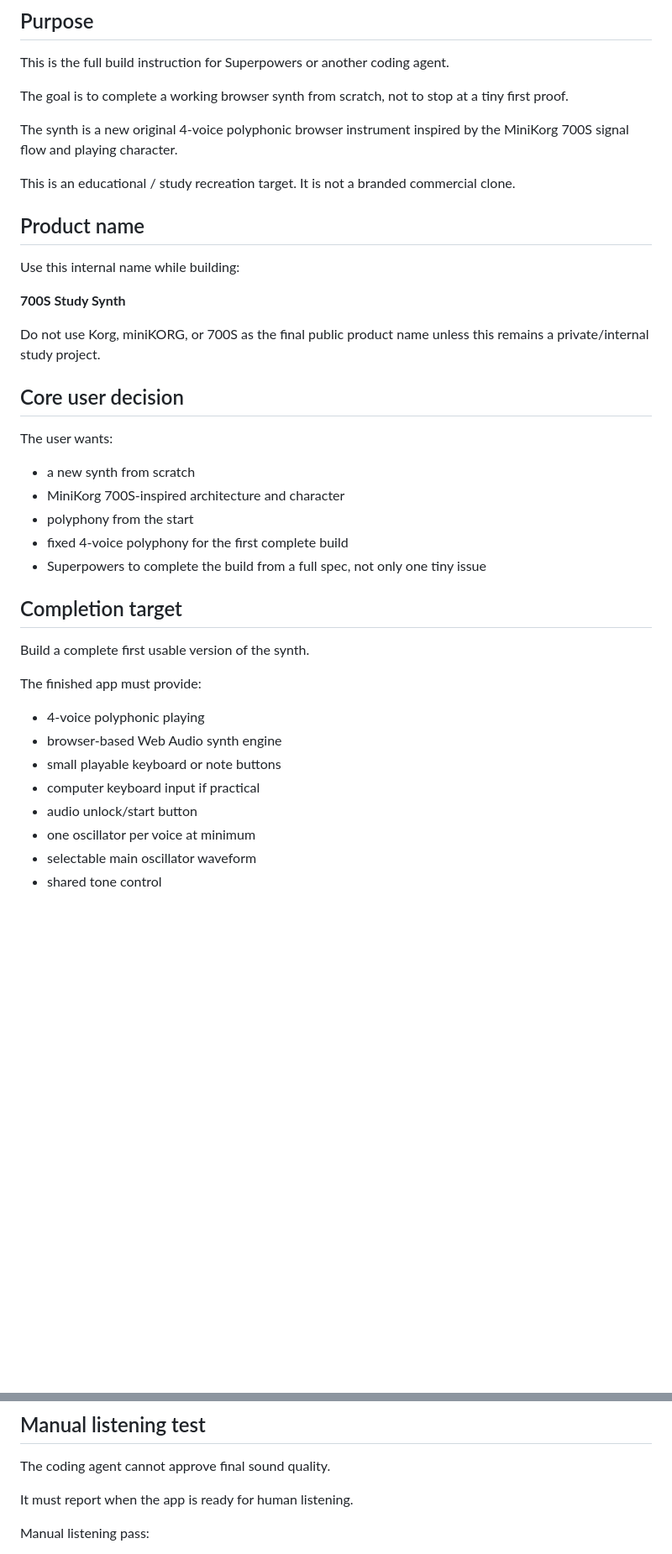
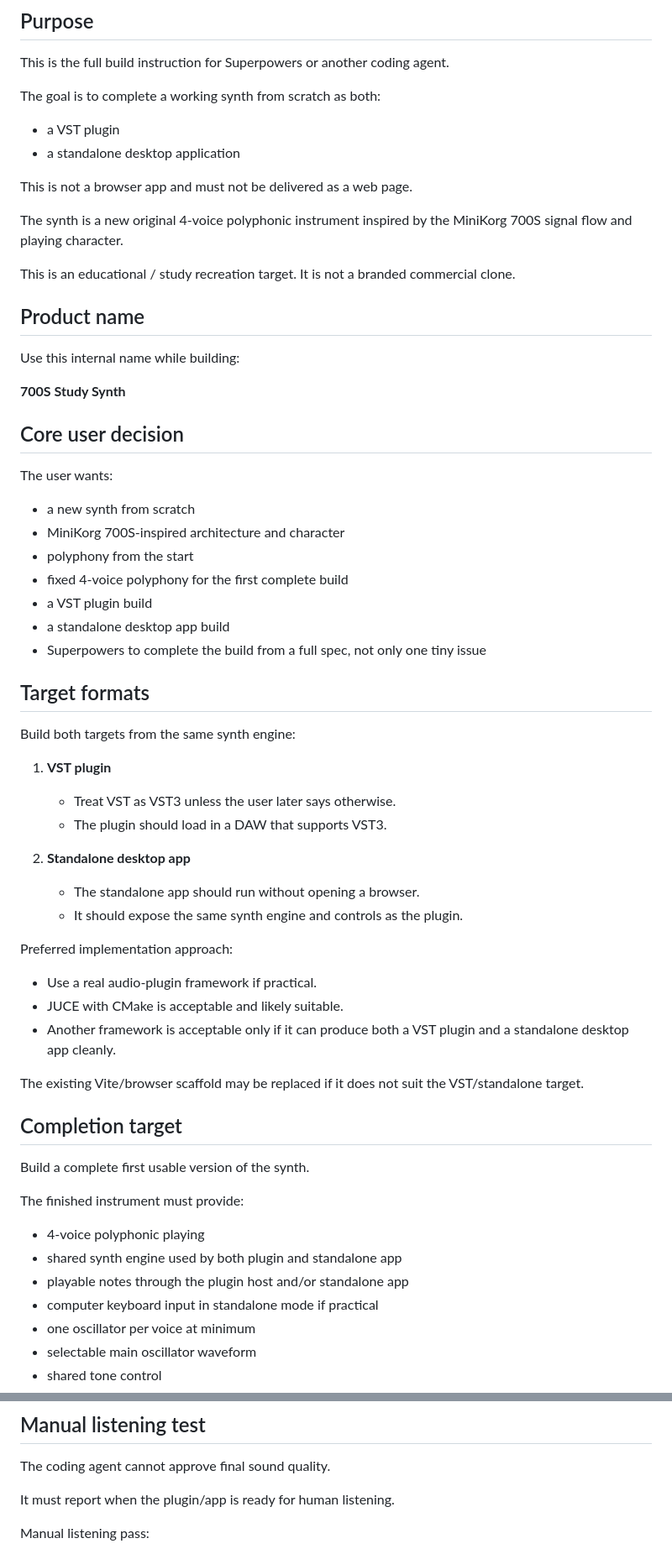
Before and after one commit to armpitpete/synth-superpowers-test, a Markdown page: docs/SUPERPOWERS_FULL_BUILD_SPEC.md, 2 parts joined by grey strips. Shown at 84% size. Drawn GitHub-style; blank space fills up the shorter version.

```diff
--- a/docs/SUPERPOWERS_FULL_BUILD_SPEC.md
+++ b/docs/SUPERPOWERS_FULL_BUILD_SPEC.md
@@ -4,9 +4,14 @@
 
 This is the full build instruction for Superpowers or another coding agent.
 
-The goal is to complete a working browser synth from scratch, not to stop at a tiny first proof.
+The goal is to complete a working synth from scratch as both:
 
-The synth is a new original 4-voice polyphonic browser instrument inspired by the MiniKorg 700S signal flow and playing character.
+- a VST plugin
+- a standalone desktop application
+
+This is not a browser app and must not be delivered as a web page.
+
+The synth is a new original 4-voice polyphonic instrument inspired by the MiniKorg 700S signal flow and playing character.
 
 This is an educational / study recreation target. It is not a branded commercial clone.
 
@@ -16,8 +21,6 @@ Use this internal name while building:
 
 **700S Study Synth**
 
-Do not use Korg, miniKORG, or 700S as the final public product name unless this remains a private/internal study project.
-
 ## Core user decision
 
 The user wants:
@@ -26,19 +29,40 @@ The user wants:
 - MiniKorg 700S-inspired architecture and character
 - polyphony from the start
 - fixed 4-voice polyphony for the first complete build
+- a VST plugin build
+- a standalone desktop app build
 - Superpowers to complete the build from a full spec, not only one tiny issue
+
+## Target formats
+
+Build both targets from the same synth engine:
+
+1. **VST plugin**
+   - Treat VST as VST3 unless the user later says otherwise.
+   - The plugin should load in a DAW that supports VST3.
+
+2. **Standalone desktop app**
+   - The standalone app should run without opening a browser.
+   - It should expose the same synth engine and controls as the plugin.
+
+Preferred implementation approach:
+
+- Use a real audio-plugin framework if practical.
+- JUCE with CMake is acceptable and likely suitable.
+- Another framework is acceptable only if it can produce both a VST plugin and a standalone desktop app cleanly.
+
+The existing Vite/browser scaffold may be replaced if it does not suit the VST/standalone target.
 
 ## Completion target
 
 Build a complete first usable version of the synth.
 
-The finished app must provide:
+The finished instrument must provide:
 
 - 4-voice polyphonic playing
-- browser-based Web Audio synth engine
-- small playable keyboard or note buttons
-- computer keyboard input if practical
-- audio unlock/start button
+- shared synth engine used by both plugin and standalone app
+- playable notes through the plugin host and/or standalone app
+- computer keyboard input in standalone mode if practical
 - one oscillator per voice at minimum
 - selectable main oscillator waveform
 - shared tone control
@@ -274,7 +314,7 @@ It does not need to prove audio quality.
 
 The coding agent cannot approve final sound quality.
 
-It must report when the app is ready for human listening.
+It must report when the plugin/app is ready for human listening.
 
 Manual listening pass:
 
```
Also changed, not shown: other parts of docs/SUPERPOWERS_FULL_BUILD_SPEC.md (+81 -61 lines).
